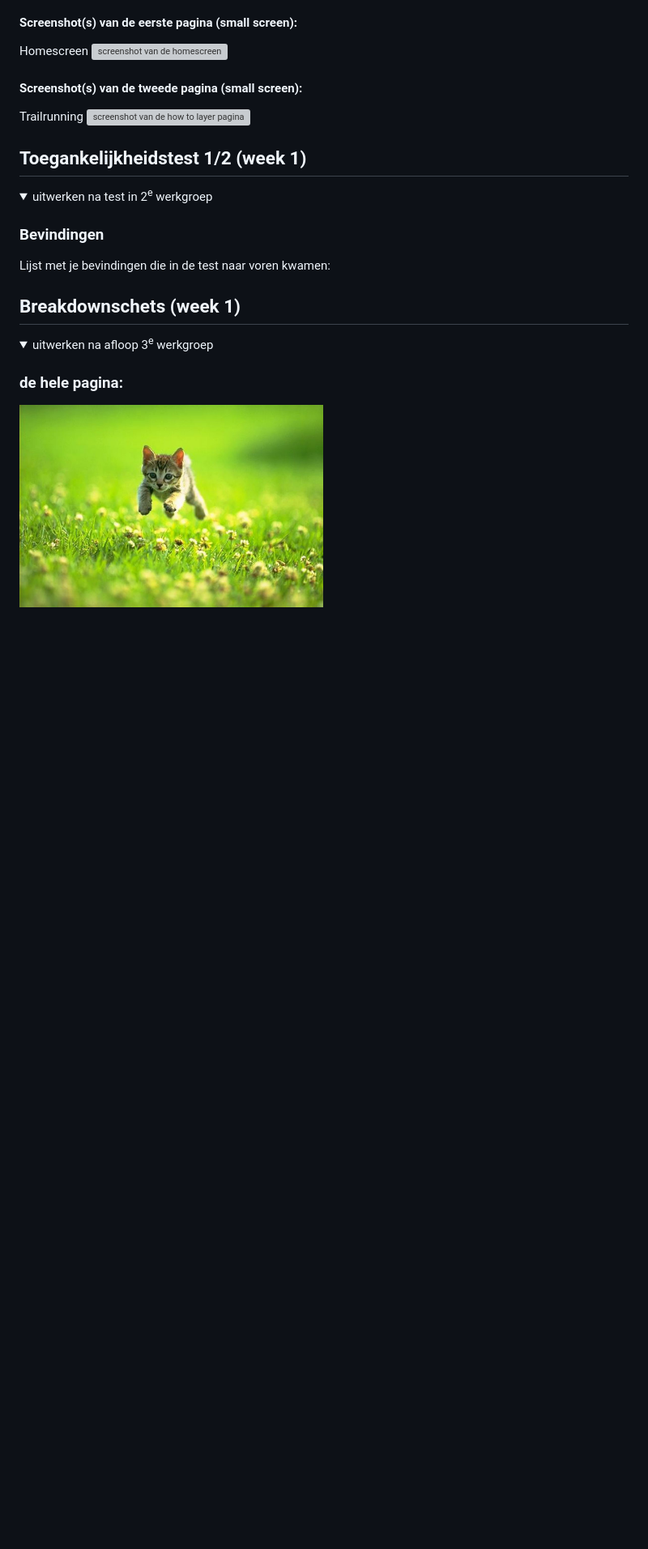
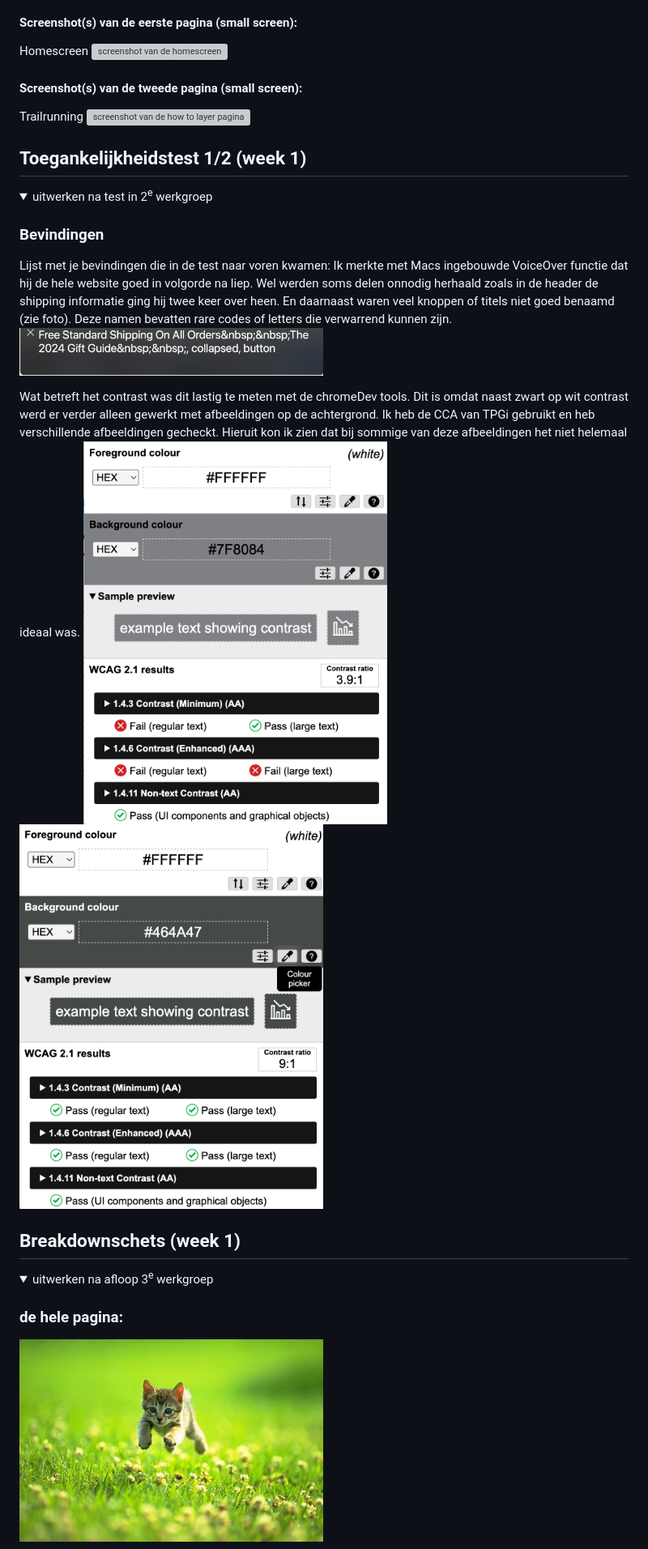
Before and after one commit to NintiTan/FED-Ninti-tan, a Markdown page: README.md, the part around the change. Shown: that part at 81% size. Drawn GitHub-style; pictures changed too: readme-images/Contrast1.png (added), readme-images/Contrast2.png (added), readme-images/VoiceOver.png (added); folded sections open; blank space fills up the shorter version; grey boxes are pictures that could not be loaded.

Commit message:
ReadME werkgroep 2

```diff
--- a/README.md
+++ b/README.md
@@ -57,6 +57,14 @@ Nb. Door *open* toe te voegen aan een *details* element kun je deze standaard op
 
   ### Bevindingen
   Lijst met je bevindingen die in de test naar voren kwamen:
+  Ik merkte met Macs ingebouwde VoiceOver functie dat hij de hele website goed in volgorde na liep. Wel werden soms delen onnodig herhaald zoals in de header de shipping informatie ging hij twee keer over heen. En daarnaast waren veel knoppen of titels niet goed benaamd (zie foto). Deze namen bevatten rare codes of letters die verwarrend kunnen zijn.
+      <img src="readme-images/VoiceOver.png" width="375px" alt="screenshot van de voiceover">
+
+  Wat betreft het contrast was dit lastig te meten met de chromeDev tools. Dit is omdat naast zwart op wit contrast werd er verder alleen gewerkt met afbeeldingen op de achtergrond. Ik heb de CCA van TPGi gebruikt en heb verschillende afbeeldingen gecheckt. Hieruit kon ik zien dat bij sommige van deze afbeeldingen het niet helemaal ideaal was.
+        <img src="readme-images/Contrast1.png" width="375px" alt="screenshot van de voiceover">
+        <img src="readme-images/Contrast2.png" width="375px" alt="screenshot van de voiceover">
+
+
 
 </details>
 
```
Also changed, not shown: 1 other file.
